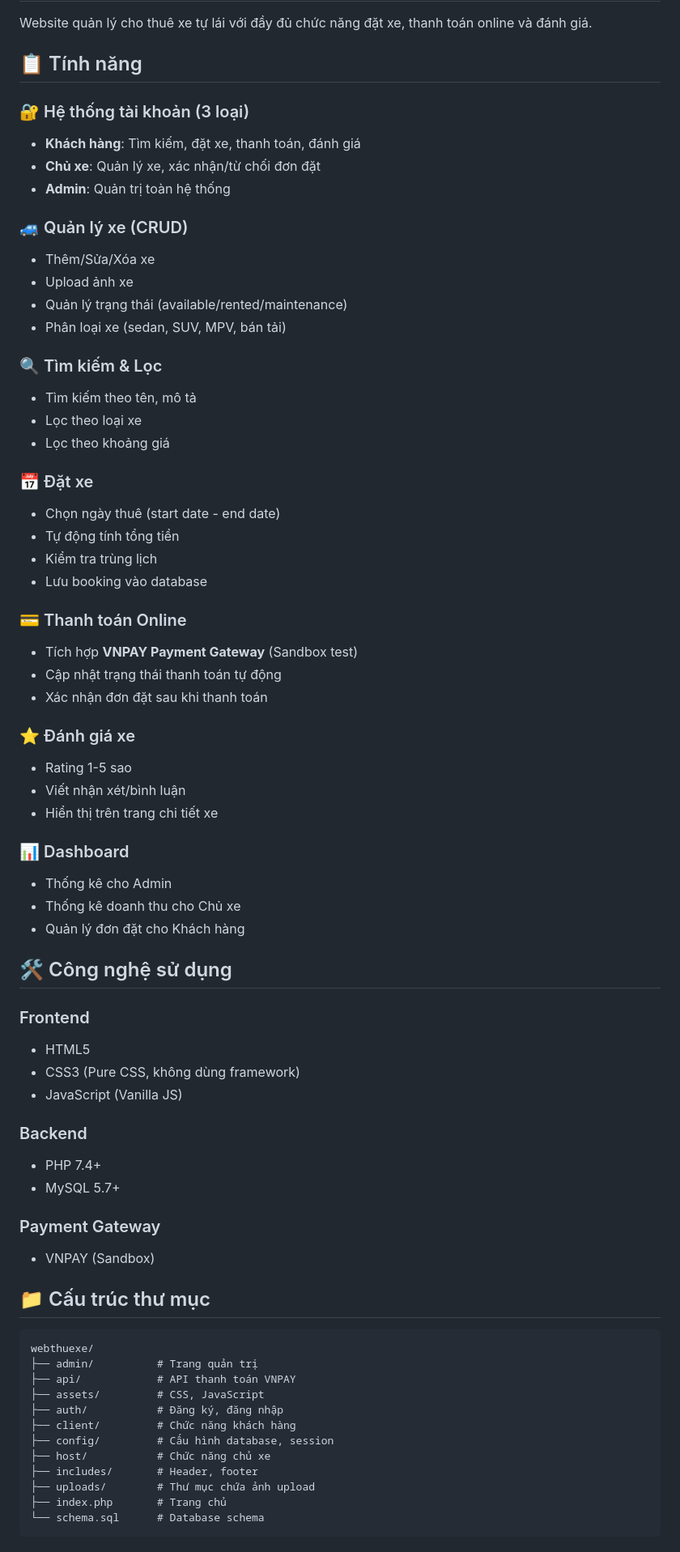
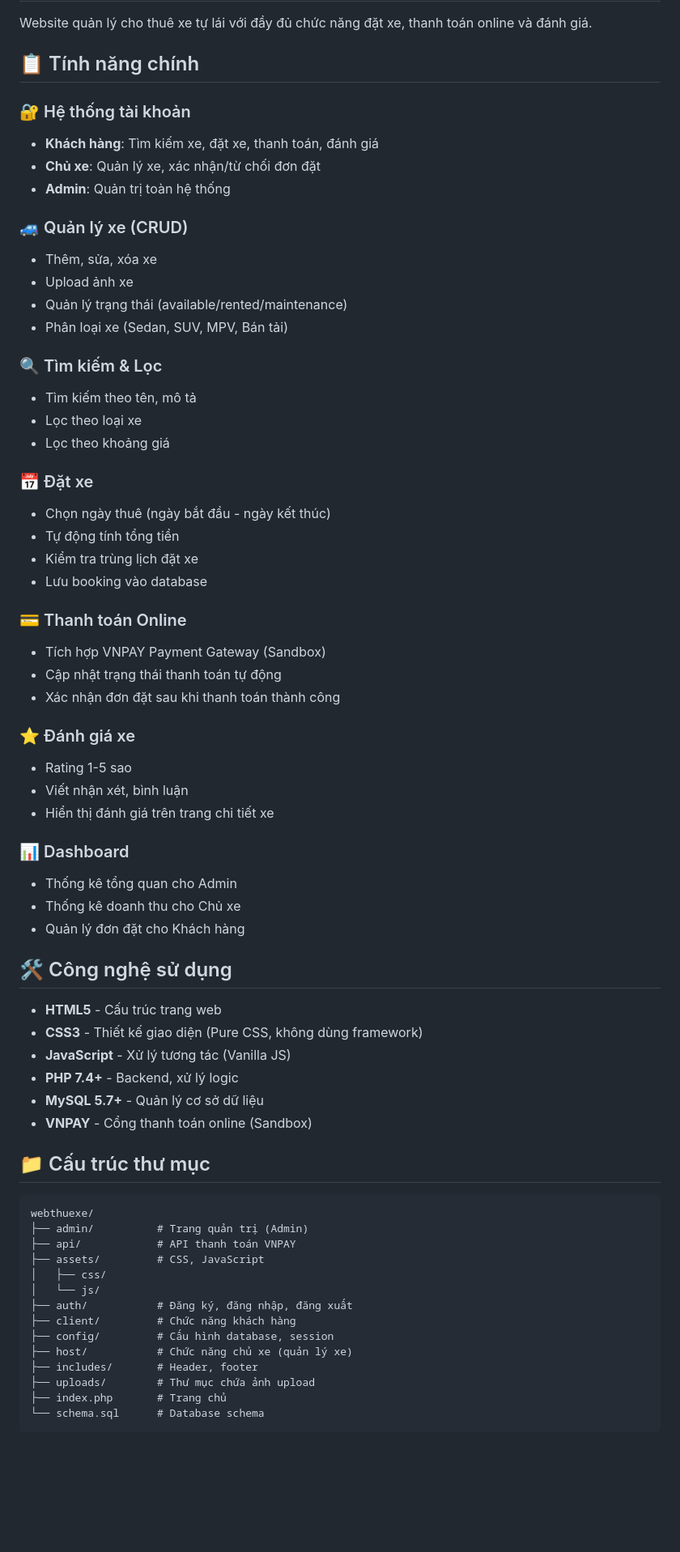
Before and after one commit to nonghungphi05/laptrinhweb, a Markdown page: README.md, the part around one of its changes. Shown at 81% size. Drawn GitHub-style; blank space fills up the shorter version.

````diff
--- a/README.md
+++ b/README.md
@@ -2,18 +2,18 @@
 
 Website quản lý cho thuê xe tự lái với đầy đủ chức năng đặt xe, thanh toán online và đánh giá.
 
-## 📋 Tính năng
+## 📋 Tính năng chính
 
-### 🔐 Hệ thống tài khoản (3 loại)
-- **Khách hàng**: Tìm kiếm, đặt xe, thanh toán, đánh giá
+### 🔐 Hệ thống tài khoản
+- **Khách hàng**: Tìm kiếm xe, đặt xe, thanh toán, đánh giá
 - **Chủ xe**: Quản lý xe, xác nhận/từ chối đơn đặt
 - **Admin**: Quản trị toàn hệ thống
 
 ### 🚙 Quản lý xe (CRUD)
-- Thêm/Sửa/Xóa xe
+- Thêm, sửa, xóa xe
 - Upload ảnh xe
 - Quản lý trạng thái (available/rented/maintenance)
-- Phân loại xe (sedan, SUV, MPV, bán tải)
+- Phân loại xe (Sedan, SUV, MPV, Bán tải)
 
 ### 🔍 Tìm kiếm & Lọc
 - Tìm kiếm theo tên, mô tả
@@ -21,51 +21,48 @@ Website quản lý cho thuê xe tự lái với đầy đủ chức năng đặt
 - Lọc theo khoảng giá
 
 ### 📅 Đặt xe
-- Chọn ngày thuê (start date - end date)
+- Chọn ngày thuê (ngày bắt đầu - ngày kết thúc)
 - Tự động tính tổng tiền
-- Kiểm tra trùng lịch
+- Kiểm tra trùng lịch đặt xe
 - Lưu booking vào database
 
 ### 💳 Thanh toán Online
-- Tích hợp **VNPAY Payment Gateway** (Sandbox test)
+- Tích hợp VNPAY Payment Gateway (Sandbox)
 - Cập nhật trạng thái thanh toán tự động
-- Xác nhận đơn đặt sau khi thanh toán
+- Xác nhận đơn đặt sau khi thanh toán thành công
 
 ### ⭐ Đánh giá xe
 - Rating 1-5 sao
-- Viết nhận xét/bình luận
-- Hiển thị trên trang chi tiết xe
+- Viết nhận xét, bình luận
+- Hiển thị đánh giá trên trang chi tiết xe
 
 ### 📊 Dashboard
-- Thống kê cho Admin
+- Thống kê tổng quan cho Admin
 - Thống kê doanh thu cho Chủ xe
 - Quản lý đơn đặt cho Khách hàng
 
 ## 🛠️ Công nghệ sử dụng
 
-### Frontend
-- HTML5
-- CSS3 (Pure CSS, không dùng framework)
-- JavaScript (Vanilla JS)
-
-### Backend
-- PHP 7.4+
-- MySQL 5.7+
-
-### Payment Gateway
-- VNPAY (Sandbox)
+- **HTML5** - Cấu trúc trang web
+- **CSS3** - Thiết kế giao diện (Pure CSS, không dùng framework)
+- **JavaScript** - Xử lý tương tác (Vanilla JS)
+- **PHP 7.4+** - Backend, xử lý logic
+- **MySQL 5.7+** - Quản lý cơ sở dữ liệu
+- **VNPAY** - Cổng thanh toán online (Sandbox)
 
 ## 📁 Cấu trúc thư mục
 
 ```
 webthuexe/
-├── admin/          # Trang quản trị
+├── admin/          # Trang quản trị (Admin)
 ├── api/            # API thanh toán VNPAY
 ├── assets/         # CSS, JavaScript
-├── auth/           # Đăng ký, đăng nhập
+│   ├── css/
+│   └── js/
+├── auth/           # Đăng ký, đăng nhập, đăng xuất
 ├── client/         # Chức năng khách hàng
 ├── config/         # Cấu hình database, session
-├── host/           # Chức năng chủ xe
+├── host/           # Chức năng chủ xe (quản lý xe)
 ├── includes/       # Header, footer
 ├── uploads/        # Thư mục chứa ảnh upload
 ├── index.php       # Trang chủ
````
Also changed, not shown: other parts of README.md (+36 -47 lines).
